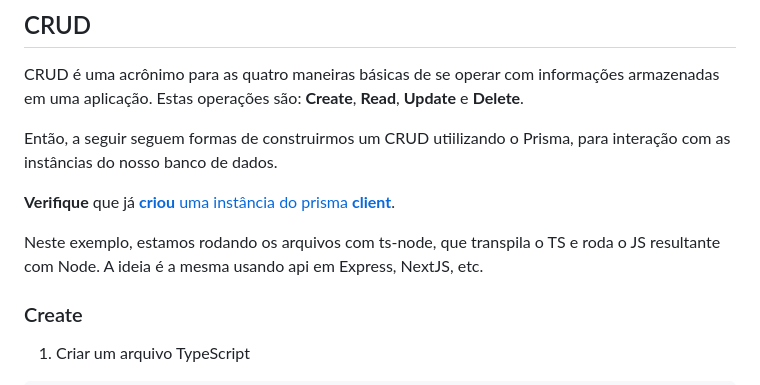
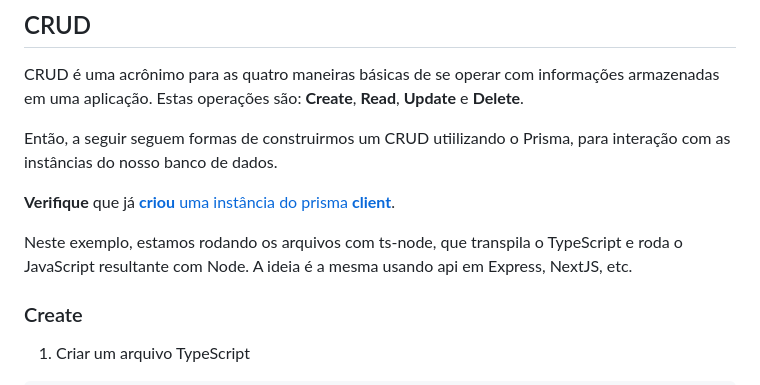
Before and after one commit to StructCE/DocStruct_onServer, a Markdown page: Execucao/prisma/utilizacao.md, the part around the change. Drawn GitHub-style.

```diff
--- a/Execucao/prisma/utilizacao.md
+++ b/Execucao/prisma/utilizacao.md
@@ -109,7 +109,7 @@ Então, a seguir seguem formas de construirmos um CRUD utiilizando o Prisma, par
 
 **Verifique** que já [**criou** uma instância do prisma **client**](./instalacao.md#configuração-do-prisma-client).
 
-Neste exemplo, estamos rodando os arquivos com ts-node, que transpila o TS e roda o JS resultante com Node. A ideia é a mesma usando api em Express, NextJS, etc.
+Neste exemplo, estamos rodando os arquivos com ts-node, que transpila o TypeScript e roda o JavaScript resultante com Node. A ideia é a mesma usando api em Express, NextJS, etc.
 
 ### Create
 
```
